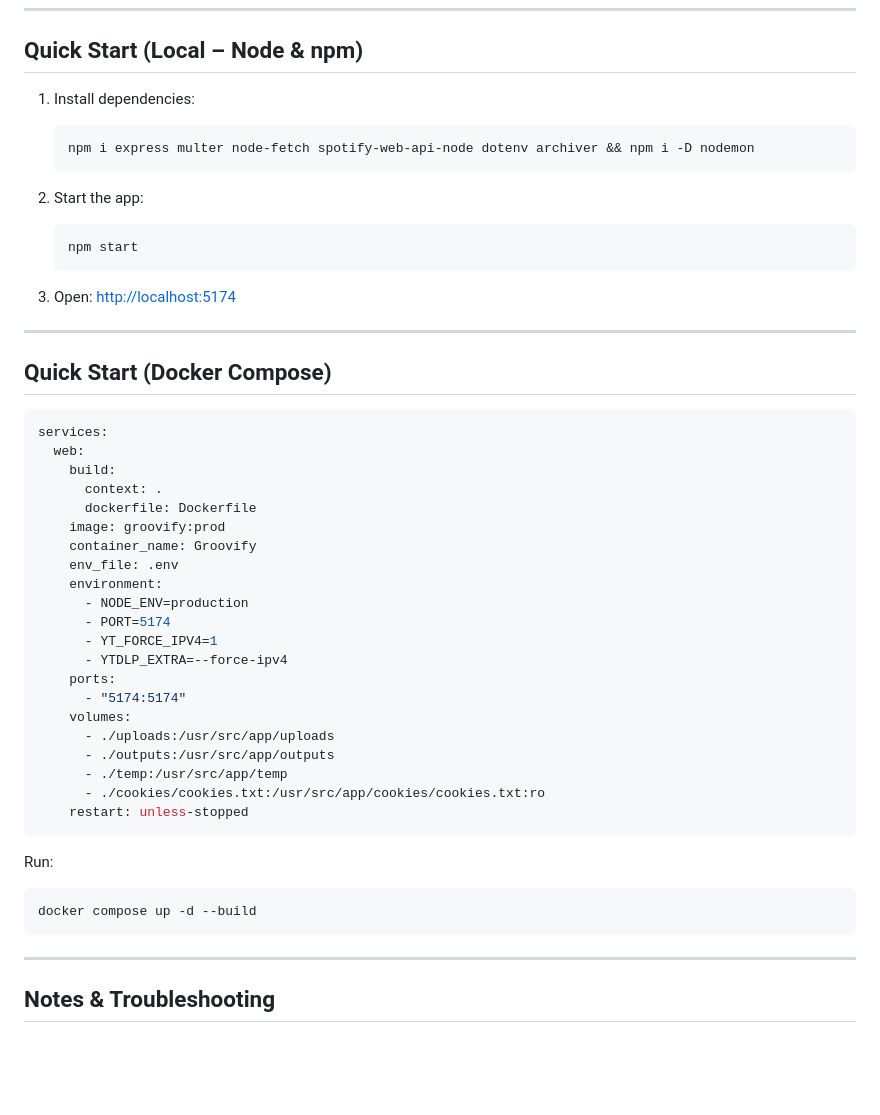
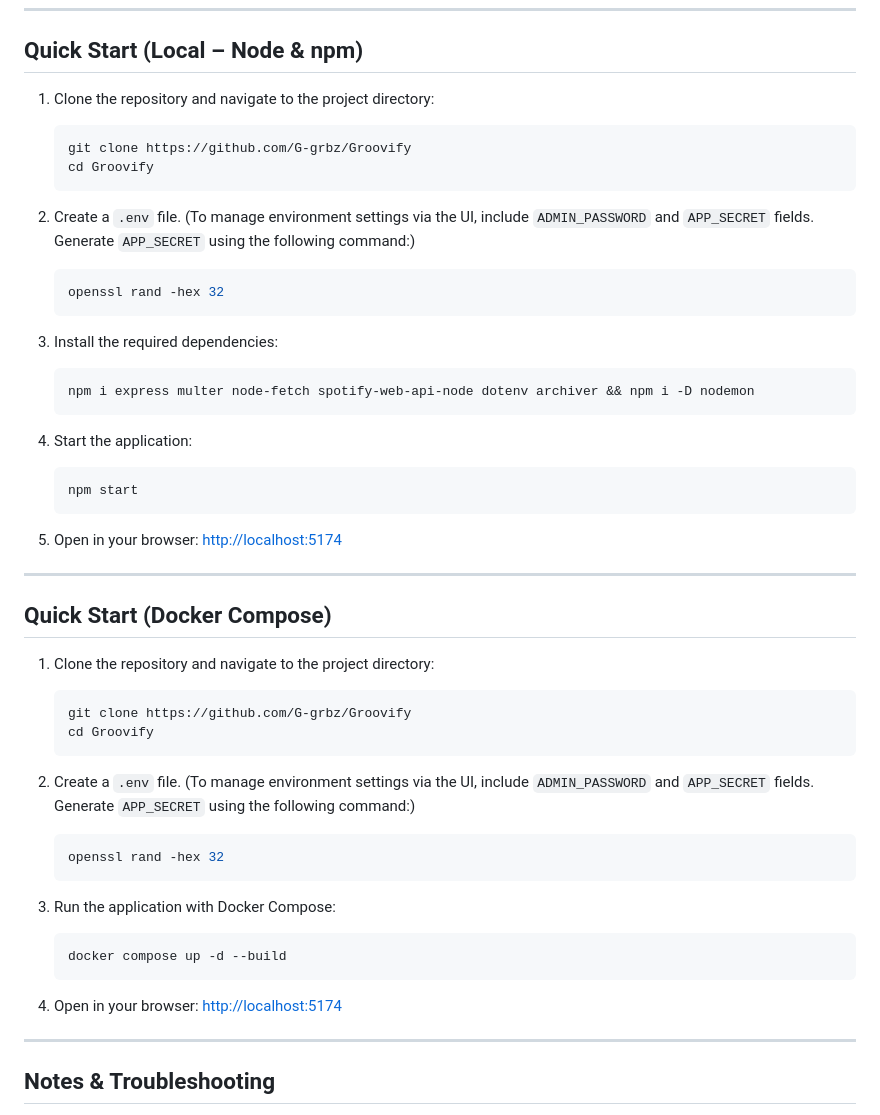
Before and after one commit to friddle/ytb-dl-web, a Markdown page: README.md, the part around the change printed below. Drawn GitHub-style; blank space fills up the shorter version.

````diff
--- a/README.md
+++ b/README.md
@@ -94,52 +94,57 @@ PORT=5174
 
 ## Quick Start (Local – Node & npm)
 
-1. Install dependencies:
+1. Clone the repository and navigate to the project directory:
+
+   ```bash
+   git clone https://github.com/G-grbz/Groovify
+   cd Groovify
+   ```
+
+2. Create a `.env` file. (To manage environment settings via the UI, include `ADMIN_PASSWORD` and `APP_SECRET` fields. Generate `APP_SECRET` using the following command:)
+
+   ```bash
+   openssl rand -hex 32
+   ```
+
+3. Install the required dependencies:
 
    ```bash
    npm i express multer node-fetch spotify-web-api-node dotenv archiver && npm i -D nodemon
    ```
-2. Start the app:
+
+4. Start the application:
 
    ```bash
    npm start
    ```
-3. Open: [http://localhost:5174](http://localhost:5174)
+
+5. Open in your browser: [http://localhost:5174](http://localhost:5174)
 
 ---
 
 ## Quick Start (Docker Compose)
 
+1. Clone the repository and navigate to the project directory:
 
-```yaml
-services:
-  web:
-    build:
-      context: .
-      dockerfile: Dockerfile
-    image: groovify:prod
-    container_name: Groovify
-    env_file: .env
-    environment:
-      - NODE_ENV=production
-      - PORT=5174
-      - YT_FORCE_IPV4=1
-      - YTDLP_EXTRA=--force-ipv4
-    ports:
-      - "5174:5174"
-    volumes:
-      - ./uploads:/usr/src/app/uploads
-      - ./outputs:/usr/src/app/outputs
-      - ./temp:/usr/src/app/temp
-      - ./cookies/cookies.txt:/usr/src/app/cookies/cookies.txt:ro
-    restart: unless-stopped
-```
+   ```bash
+   git clone https://github.com/G-grbz/Groovify
+   cd Groovify
+   ```
 
-Run:
+2. Create a `.env` file. (To manage environment settings via the UI, include `ADMIN_PASSWORD` and `APP_SECRET` fields. Generate `APP_SECRET` using the following command:)
 
-```bash
-docker compose up -d --build
-```
+   ```bash
+   openssl rand -hex 32
+   ```
+
+3. Run the application with Docker Compose:
+
+   ```bash
+   docker compose up -d --build
+   ```
+
+4. Open in your browser: [http://localhost:5174](http://localhost:5174)
 
 ---
 
````
Also changed, not shown: other parts of README.md (+36 -30 lines).
